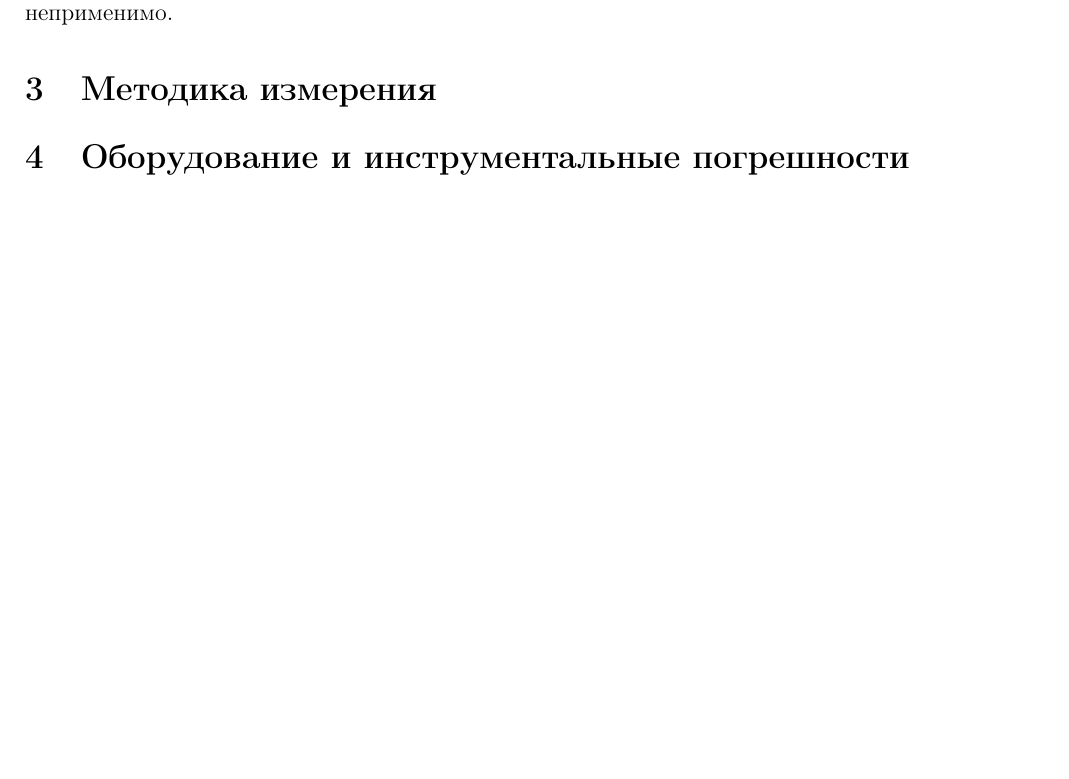
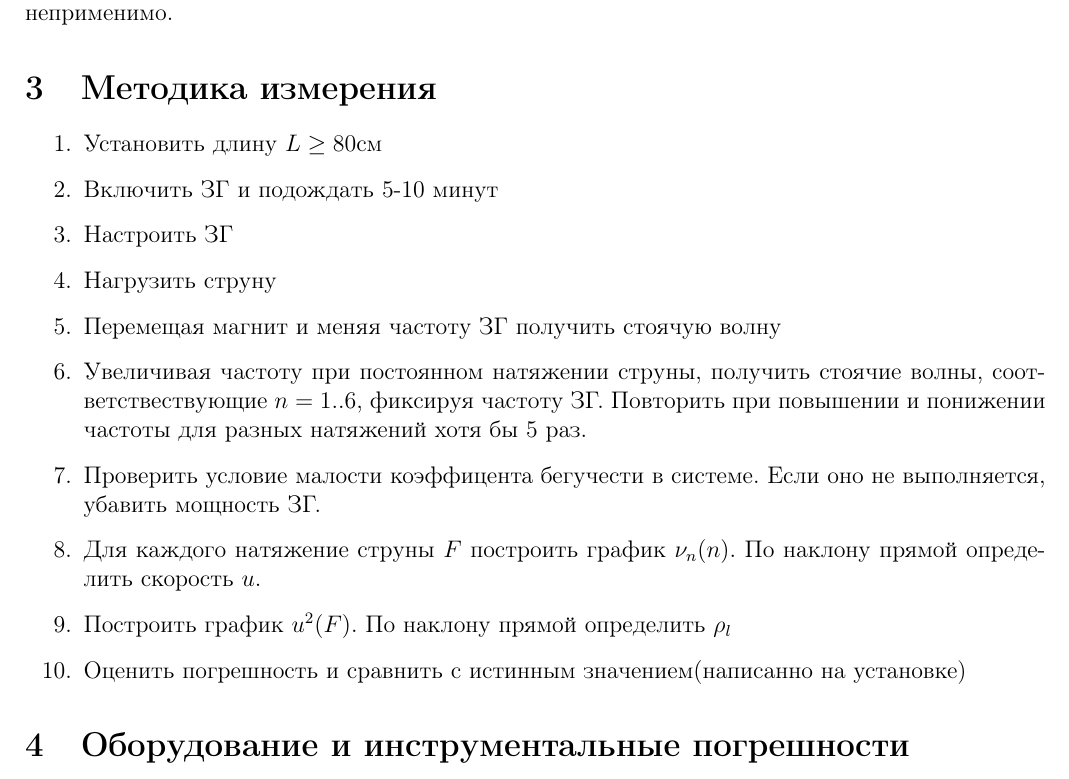
Before and after one commit to NotnaKO/lab_reports, a LaTeX document (Lab 1.4.5/main.tex, which reads Lab 1.4.5/3 part.tex): part of page 4 of 4, cut so that both start at the same text, the shorter picture padded with empty space. Compiled offline with pdfLaTeX.

Commit message:
Added part 3

```diff
--- a/Lab 1.4.5/3 part.tex
+++ b/Lab 1.4.5/3 part.tex
@@ -1 +1,13 @@
 \section{Методика измерения}
+\begin{enumerate}
+    \item Установить длину $L\geq80$см
+    \item Включить ЗГ и подождать 5-10 минут
+    \item Настроить ЗГ
+    \item Нагрузить струну
+    \item Перемещая магнит и меняя частоту ЗГ получить стоячую волну
+    \item Увеличивая частоту при постоянном натяжении струны, получить стоячие волны, соответствествующие $n=1..6$, фиксируя частоту ЗГ. Повторить при повышении и понижении частоты для разных натяжений хотя бы 5 раз.
+    \item Проверить условие малости коэффицента бегучести в системе. Если оно не выполняется, убавить мощность ЗГ.
+    \item Для каждого натяжение струны $F$ построить график $\nu_n(n)$. По наклону прямой определить скорость $u$.
+    \item Построить график $u^2(F)$. По наклону прямой определить $\rho_l$
+    \item Оценить погрешность и сравнить с истинным значением(написанно на установке)
+\end{enumerate}
```
Also changed, not shown: Lab 1.4.5/main.pdf, 5 other files.
